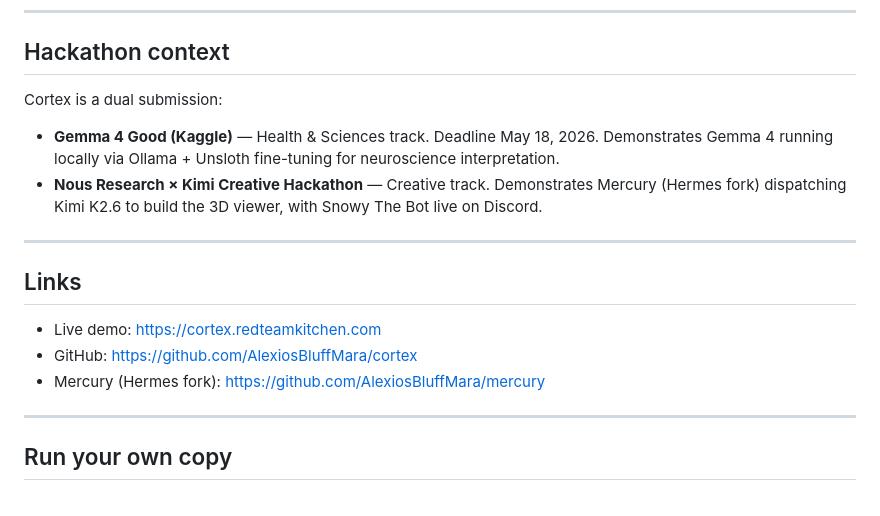
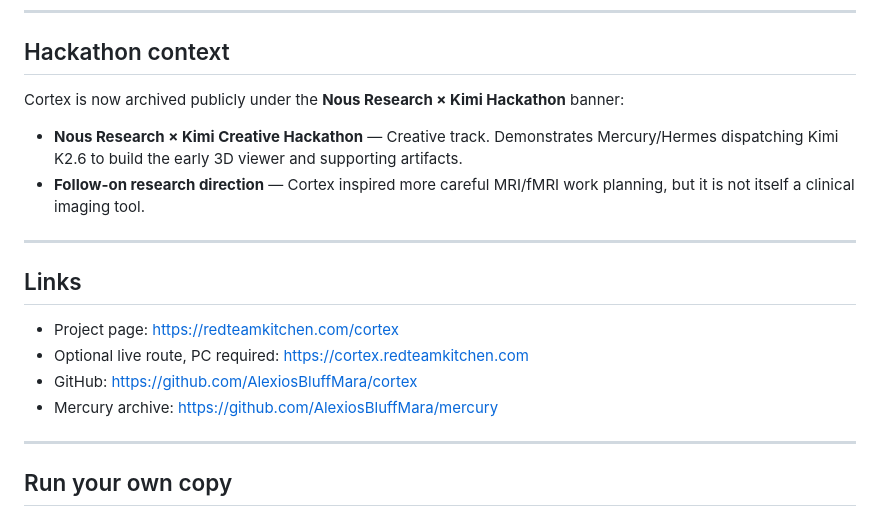
Before and after one commit to AlexiosBluffMara/cortex, a Markdown page: README.md, the part around one of its changes. Drawn GitHub-style.

```diff
--- a/README.md
+++ b/README.md
@@ -201,18 +198,19 @@ TRIBE v2 weights must be installed separately (CC-BY-NC 4.0 — see NOTICE). The
 
 ## Hackathon context
 
-Cortex is a dual submission:
+Cortex is now archived publicly under the **Nous Research × Kimi Hackathon** banner:
 
-- **Gemma 4 Good (Kaggle)** — Health & Sciences track. Deadline May 18, 2026. Demonstrates Gemma 4 running locally via Ollama + Unsloth fine-tuning for neuroscience interpretation.
-- **Nous Research × Kimi Creative Hackathon** — Creative track. Demonstrates Mercury (Hermes fork) dispatching Kimi K2.6 to build the 3D viewer, with Snowy The Bot live on Discord.
+- **Nous Research × Kimi Creative Hackathon** — Creative track. Demonstrates Mercury/Hermes dispatching Kimi K2.6 to build the early 3D viewer and supporting artifacts.
+- **Follow-on research direction** — Cortex inspired more careful MRI/fMRI work planning, but it is not itself a clinical imaging tool.
 
 ---
 
 ## Links
 
-- Live demo: [https://cortex.redteamkitchen.com](https://cortex.redteamkitchen.com)
+- Project page: [https://redteamkitchen.com/cortex](https://redteamkitchen.com/cortex)
+- Optional live route, PC required: [https://cortex.redteamkitchen.com](https://cortex.redteamkitchen.com)
 - GitHub: [https://github.com/AlexiosBluffMara/cortex](https://github.com/AlexiosBluffMara/cortex)
-- Mercury (Hermes fork): [https://github.com/AlexiosBluffMara/mercury](https://github.com/AlexiosBluffMara/mercury)
+- Mercury archive: [https://github.com/AlexiosBluffMara/mercury](https://github.com/AlexiosBluffMara/mercury)
 
 ---
 
```
Also changed, not shown: other parts of README.md (+18 -21 lines).
